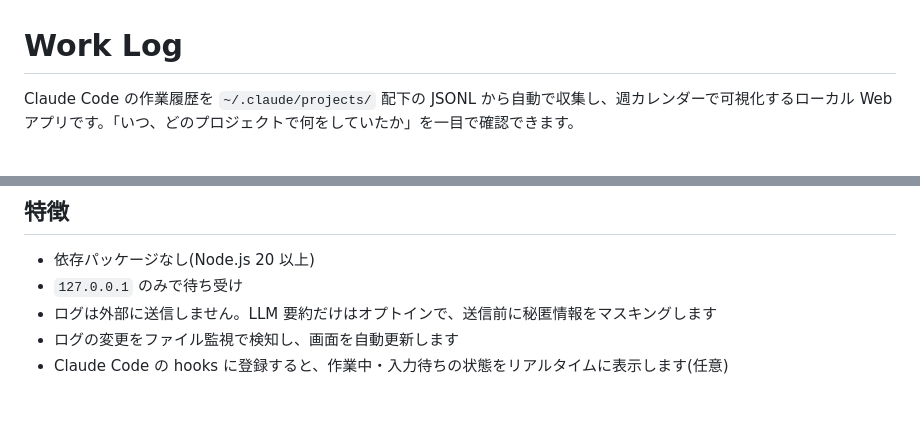
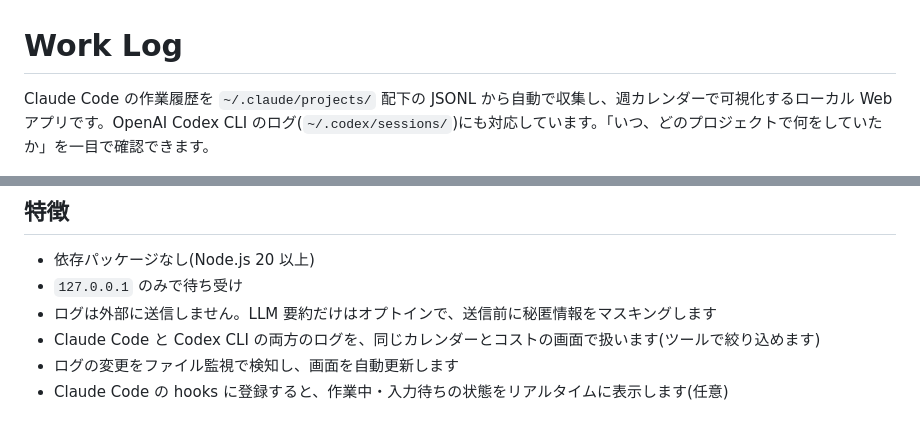
Before and after one commit to 0tsu-0w0/Work-Log, a Markdown page: README.md, 2 parts joined by grey strips. Drawn GitHub-style.

```diff
--- a/README.md
+++ b/README.md
@@ -1,6 +1,6 @@
 # Work Log
 
-Claude Code の作業履歴を `~/.claude/projects/` 配下の JSONL から自動で収集し、週カレンダーで可視化するローカル Web アプリです。「いつ、どのプロジェクトで何をしていたか」を一目で確認できます。
+Claude Code の作業履歴を `~/.claude/projects/` 配下の JSONL から自動で収集し、週カレンダーで可視化するローカル Web アプリです。OpenAI Codex CLI のログ(`~/.codex/sessions/`)にも対応しています。「いつ、どのプロジェクトで何をしていたか」を一目で確認できます。
 
 ![週ビューと詳細パネル](docs/screenshot.png)
 
@@ -9,6 +9,7 @@ Claude Code の作業履歴を `~/.claude/projects/` 配下の JSONL から自
 - 依存パッケージなし(Node.js 20 以上)
 - `127.0.0.1` のみで待ち受け
 - ログは外部に送信しません。LLM 要約だけはオプトインで、送信前に秘匿情報をマスキングします
+- Claude Code と Codex CLI の両方のログを、同じカレンダーとコストの画面で扱います(ツールで絞り込めます)
 - ログの変更をファイル監視で検知し、画面を自動更新します
 - Claude Code の hooks に登録すると、作業中・入力待ちの状態をリアルタイムに表示します(任意)
 
```
Also changed, not shown: other parts of README.md (+53 -3 lines), docs/requirements.md (+3 -1 lines).
